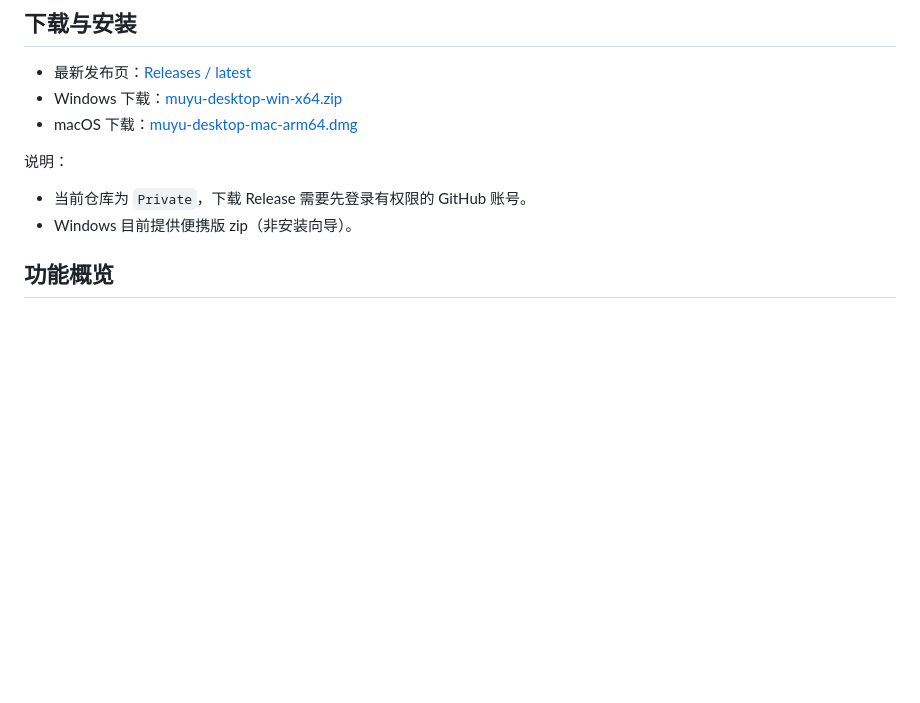
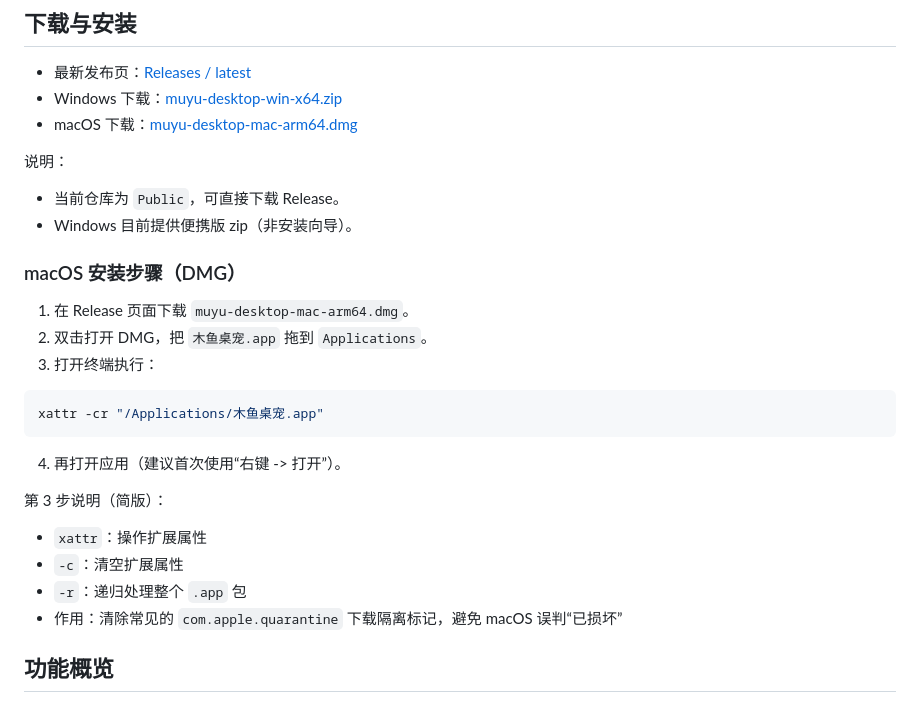
Before and after one commit to mn5449551-dot/muyu-desktop, a Markdown page: README.md, the part around the change. Drawn GitHub-style; blank space fills up the shorter version.

Commit message:
docs: add macOS dmg install steps and xattr explanation

````diff
--- a/README.md
+++ b/README.md
@@ -16,8 +16,27 @@
 
 说明：
 
-- 当前仓库为 `Private`，下载 Release 需要先登录有权限的 GitHub 账号。
+- 当前仓库为 `Public`，可直接下载 Release。
 - Windows 目前提供便携版 zip（非安装向导）。
+
+### macOS 安装步骤（DMG）
+
+1. 在 Release 页面下载 `muyu-desktop-mac-arm64.dmg`。
+2. 双击打开 DMG，把 `木鱼桌宠.app` 拖到 `Applications`。
+3. 打开终端执行：
+
+```bash
+xattr -cr "/Applications/木鱼桌宠.app"
+```
+
+4. 再打开应用（建议首次使用“右键 -> 打开”）。
+
+第 3 步说明（简版）：
+
+- `xattr`：操作扩展属性
+- `-c`：清空扩展属性
+- `-r`：递归处理整个 `.app` 包
+- 作用：清除常见的 `com.apple.quarantine` 下载隔离标记，避免 macOS 误判“已损坏”
 
 ## 功能概览
 
````
